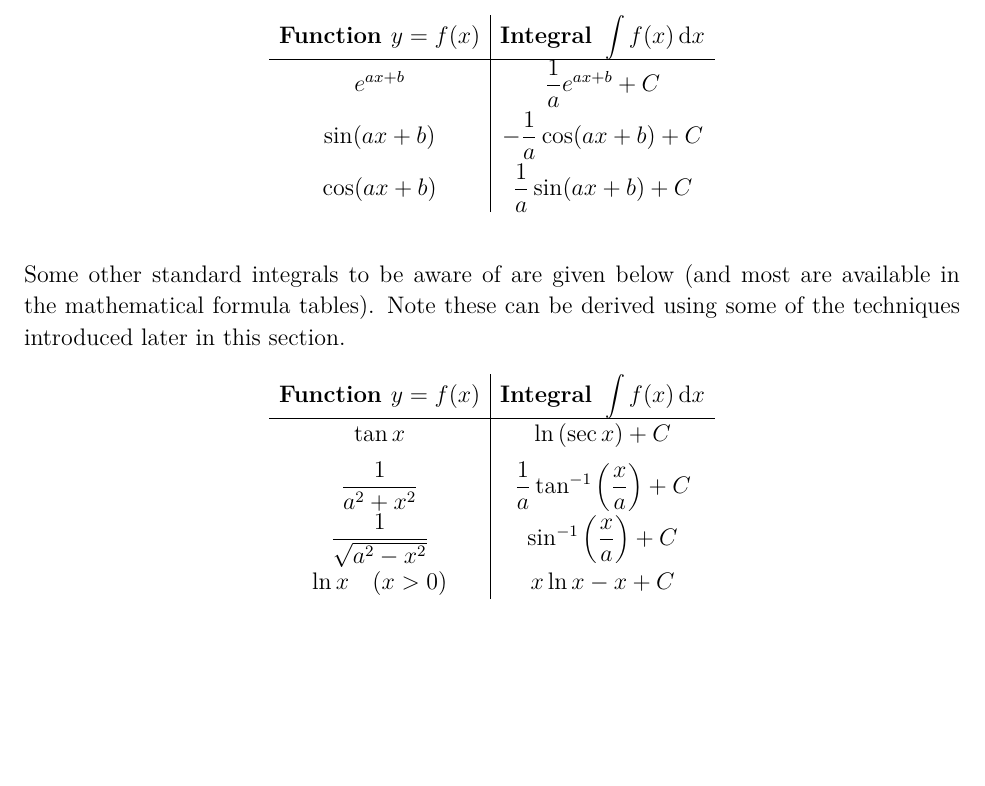
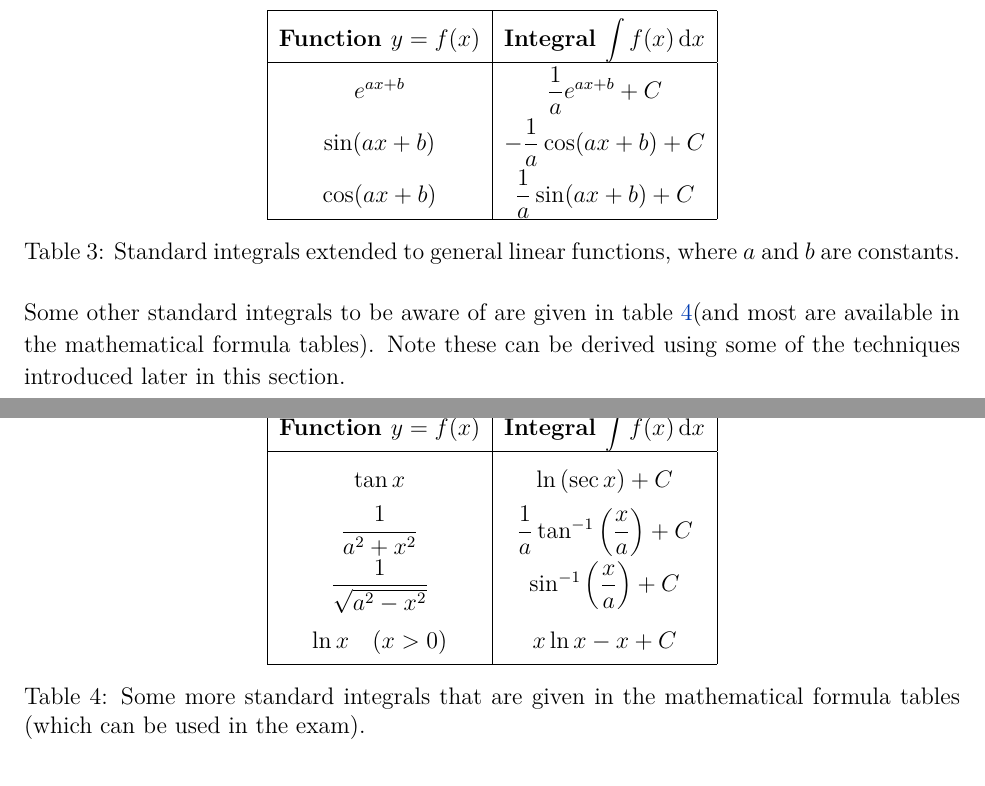
Before and after one commit to CarlWhitfield/1Q1_Lecture_Notes, a LaTeX document (complete_notes.tex, which reads Sections/section_3.tex): part of page 53 of 81 before the commit and two parts of pages 53 and 54 of 81 after it, the two joined at a grey line, cut so that both start at the same text, the shorter picture padded with empty space. Compiled offline with pdfLaTeX.

Commit message:
Updates from Overleaf

```diff
--- a/Sections/section_3.tex
+++ b/Sections/section_3.tex
@@ -48,21 +51,33 @@ some of these can be generalised to the case of linear functions in the argument
-\begin{array}{c|c}
-\textbf{Function }y=f(x) & \textbf{Integral }\displaystyle\int f(x)\,{\rm d}x\\ \hline
-e^{ax+b} & \dfrac{1}{a}e^{ax+b}+C\\[2mm]
-\sin(ax+b) & -\dfrac{1}{a}\cos(ax+b)+C\\[2mm]
-\cos(ax+b) & \dfrac{1}{a}\sin(ax+b)+C
-\end{array}
-\]
+some of the integrals in table \ref{tab:standard_int} can be generalised to the case of linear functions in the argument (see table \ref{tab:chain_int}).
 
-Some other standard integrals to be aware of are given below (and most are available in the mathematical formula tables). Note these can be derived using some of the techniques introduced later in this section.
-\[
-\begin{array}{c|c}
-\textbf{Function }y=f(x) & \textbf{Integral }\displaystyle\int f(x)\,{\rm d}x\\ \hline
-\tan x& \ln\left(\sec x\right) +C\\[2mm]
-\dfrac{1}{a^2+x^2} & \dfrac{1}{a}\tan^{-1}\left(\dfrac{x}{a}\right) + C\\[2mm]
-\dfrac{1}{\sqrt{a^2-x^2}}  & \sin^{-1}\left(\dfrac{x}{a}\right) + C\\[2mm]
-\ln x \quad (x>0) & x \ln x - x + C
-\end{array}
-\]
+{\renewcommand{\arraystretch}{1.75}
+\begin{table}[ht]
+\centering
+\begin{tabular}{|c|c|} \hline
+\textbf{Function }$y=f(x)$ & \textbf{Integral }$\displaystyle\int f(x)\,{\rm d}x$\\ \hline
+$e^{ax+b}$ & $\dfrac{1}{a}e^{ax+b}+C$\\
+$\sin(ax+b)$ & $-\dfrac{1}{a}\cos(ax+b)+C$\\
+$\cos(ax+b)$ & $\dfrac{1}{a}\sin(ax+b)+C$ \\\hline
+\end{tabular}
+\caption{Standard integrals extended to general linear functions, where $a$ and $b$ are constants.}
+\label{tab:chain_int}
+\end{table}
+
+Some other standard integrals to be aware of are given in table \ref{tab:more_standard_ints}(and most are available in the mathematical formula tables). Note these can be derived using some of the techniques introduced later in this section.
+
+{\renewcommand{\arraystretch}{1.75}
+\begin{table}[ht]
+\centering
+\begin{tabular}{|c|c|} \hline
+\textbf{Function }$y=f(x)$ & \textbf{Integral }$\displaystyle\int f(x)\,{\rm d}x$\\ \hline
+$\tan x$ & $\ln\left(\sec x\right) +C$\\
+$\dfrac{1}{a^2+x^2}$ & $\dfrac{1}{a}\tan^{-1}\left(\dfrac{x}{a}\right) + C$\\
+$\dfrac{1}{\sqrt{a^2-x^2}}$  & $\sin^{-1}\left(\dfrac{x}{a}\right) + C$\\
+$\ln x \quad (x>0)$ & $x \ln x - x + C$ \\\hline
+\end{tabular}
+\caption{Some more standard integrals that are given in the mathematical formula tables (which can be used in the exam).}
+\label{tab:more_standard_ints}
+\end{table}
 
 \begin{figure}[h]
     \centering
--- a/complete_notes.tex
+++ b/complete_notes.tex
@@ -41,6 +41,12 @@
 \usepackage{bookml/bookml}
 \usepackage{comment}
 \usepackage{framed}
+
+\ifcsname insertBlanks\endcsname
+    \newcommand{\filelabel}{gappy_notes}
+\else
+    \newcommand{\filelabel}{complete_notes}
+\fi
 
 \bmlAltFormat{\filelabel.pdf}{PDF (serif)}
 \bmlAltFormat{\filelabel-sans.pdf}{PDF (sans serif)}
@@ -227,7 +233,7 @@
 
 \iflatexml
     \newcommand{\subfig}[3]{\begin{subfigure}{\textwidth}
-    \includegraphics[width=#1\textwidth]{#2}
+    \includegraphics[width=0.5\textwidth]{#2}
     \caption{#3} \end{subfigure}}
 \else
     \newcommand{\subfig}[3]{\begin{subfigure}{#1\textwidth}
```
Also changed, not shown: Figures/Section1/straight_line_widget.png, Sections/section_3.tex (29 more changed lines).
